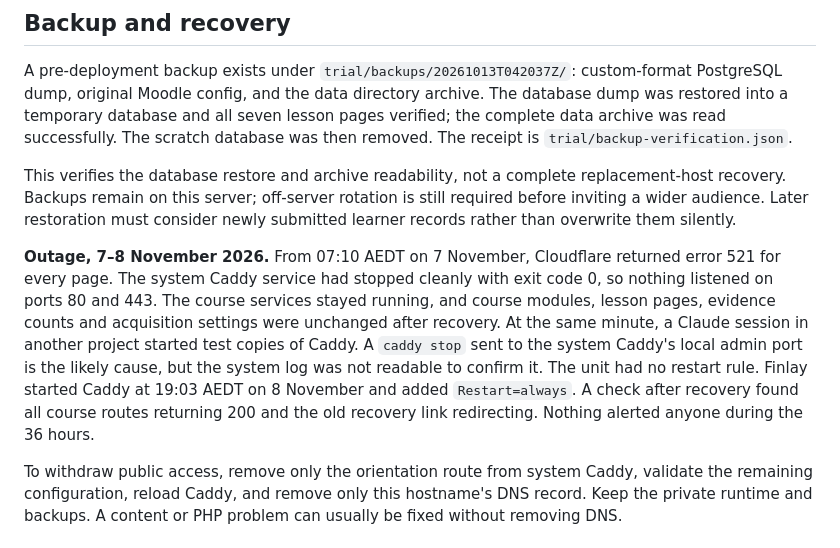
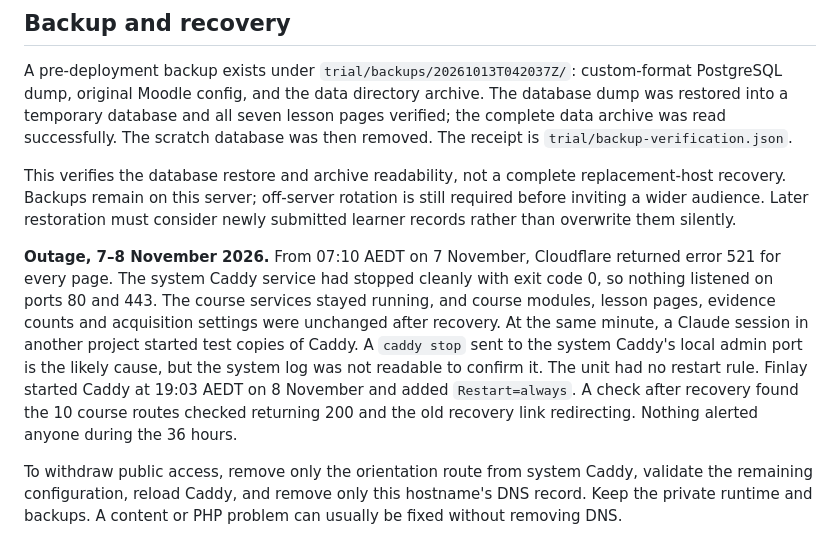
Before and after one commit to drfinlaymccall/human-ai-orientation, a Markdown page: docs/trial/PUBLIC-DEPLOYMENT.md, the part around the change. GitHub-like rendering.

Commit message:
docs(ops): state how many routes the recovery check covered
Co-Authored-By: Claude Opus 5.5 <noreply@anthropic.com>

```diff
--- a/docs/trial/PUBLIC-DEPLOYMENT.md
+++ b/docs/trial/PUBLIC-DEPLOYMENT.md
@@ -66,7 +66,7 @@ A pre-deployment backup exists under `trial/backups/20261013T042037Z/`: custom-f
 
 This verifies the database restore and archive readability, not a complete replacement-host recovery. Backups remain on this server; off-server rotation is still required before inviting a wider audience. Later restoration must consider newly submitted learner records rather than overwrite them silently.
 
-**Outage, 7–8 November 2026.** From 07:10 AEDT on 7 November, Cloudflare returned error 521 for every page. The system Caddy service had stopped cleanly with exit code 0, so nothing listened on ports 80 and 443. The course services stayed running, and course modules, lesson pages, evidence counts and acquisition settings were unchanged after recovery. At the same minute, a Claude session in another project started test copies of Caddy. A `caddy stop` sent to the system Caddy's local admin port is the likely cause, but the system log was not readable to confirm it. The unit had no restart rule. Finlay started Caddy at 19:03 AEDT on 8 November and added `Restart=always`. A check after recovery found all course routes returning 200 and the old recovery link redirecting. Nothing alerted anyone during the 36 hours.
+**Outage, 7–8 November 2026.** From 07:10 AEDT on 7 November, Cloudflare returned error 521 for every page. The system Caddy service had stopped cleanly with exit code 0, so nothing listened on ports 80 and 443. The course services stayed running, and course modules, lesson pages, evidence counts and acquisition settings were unchanged after recovery. At the same minute, a Claude session in another project started test copies of Caddy. A `caddy stop` sent to the system Caddy's local admin port is the likely cause, but the system log was not readable to confirm it. The unit had no restart rule. Finlay started Caddy at 19:03 AEDT on 8 November and added `Restart=always`. A check after recovery found the 10 course routes checked returning 200 and the old recovery link redirecting. Nothing alerted anyone during the 36 hours.
 
 To withdraw public access, remove only the orientation route from system Caddy, validate the remaining configuration, reload Caddy, and remove only this hostname's DNS record. Keep the private runtime and backups. A content or PHP problem can usually be fixed without removing DNS.
 
```
